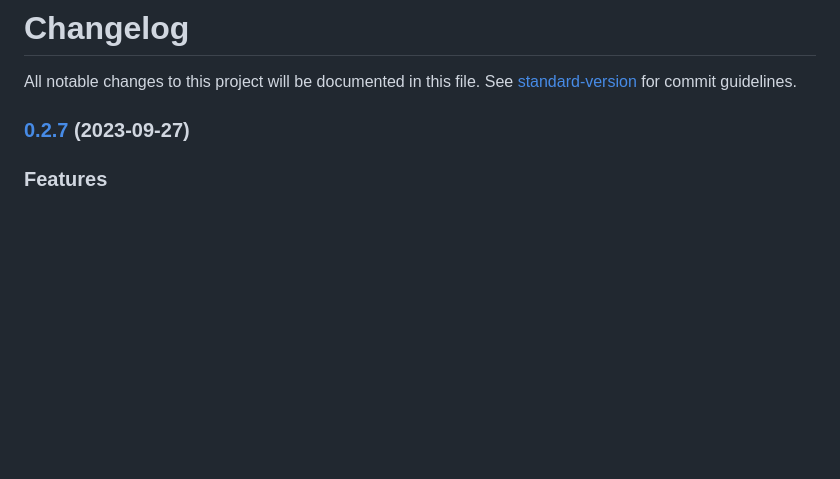
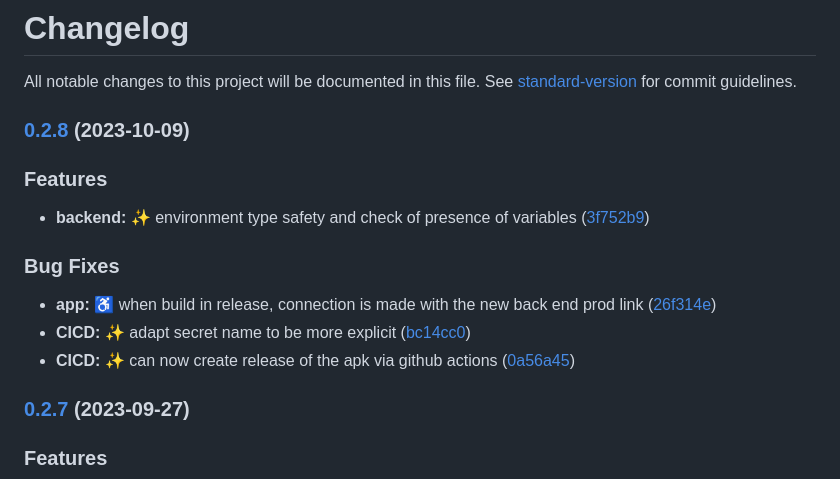
Before and after one commit to EIP-GetOut/GETOUT-Platform, a Markdown page: CHANGELOG.md, the part around the change. GitHub-like rendering; blank space fills up the shorter version.

Commit message:
chore(release): v0.2.8

```diff
--- a/CHANGELOG.md
+++ b/CHANGELOG.md
@@ -1,6 +1,20 @@
 # Changelog
 
 All notable changes to this project will be documented in this file. See [standard-version](https://github.com/conventional-changelog/standard-version) for commit guidelines.
+
+### [0.2.8](https://github.com/EIP-GetOut/GETOUT-Platform/compare/v0.2.7...v0.2.8) (2023-10-09)
+
+
+### Features
+
+* **backend:** :sparkles: environment type safety and check of presence of variables ([3f752b9](https://github.com/EIP-GetOut/GETOUT-Platform/commit/3f752b902fadbf54ac080a31d104513c84eb4aad))
+
+
+### Bug Fixes
+
+* **app:** :wheelchair: when build in release, connection is made with the new back end prod link ([26f314e](https://github.com/EIP-GetOut/GETOUT-Platform/commit/26f314ed81b4cca416a7e4c1a9baab4c40fee21e))
+* **CICD:** :sparkles: adapt secret name to be more explicit ([bc14cc0](https://github.com/EIP-GetOut/GETOUT-Platform/commit/bc14cc02743305fc7eea5416eb7d30edee220997))
+* **CICD:** :sparkles: can now create release of the apk via github actions ([0a56a45](https://github.com/EIP-GetOut/GETOUT-Platform/commit/0a56a455a5757e9c6248aced802939c2b27a3141))
 
 ### [0.2.7](https://github.com/EIP-GetOut/GETOUT-Platform/compare/v0.2.6-test...v0.2.7) (2023-09-27)
 
```
